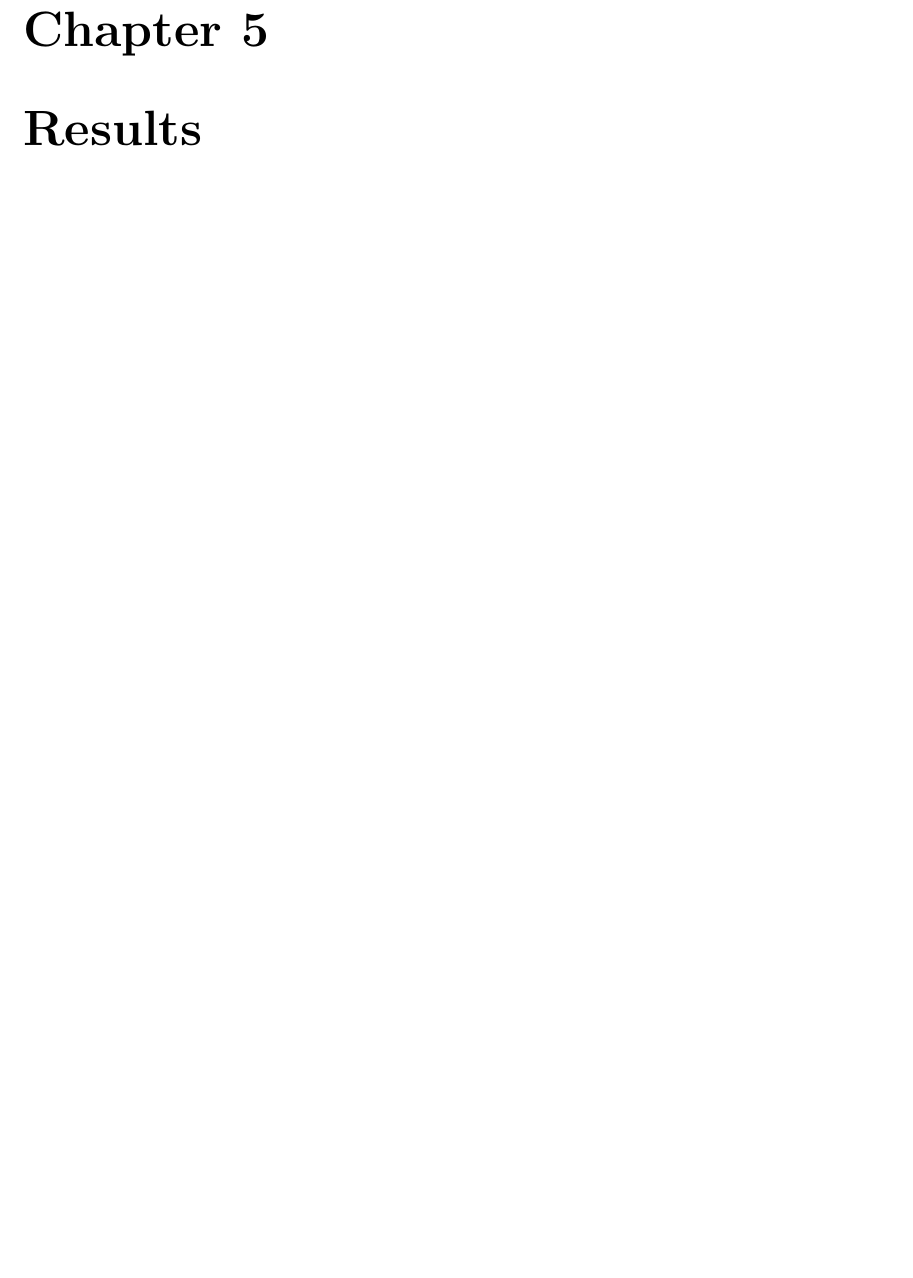
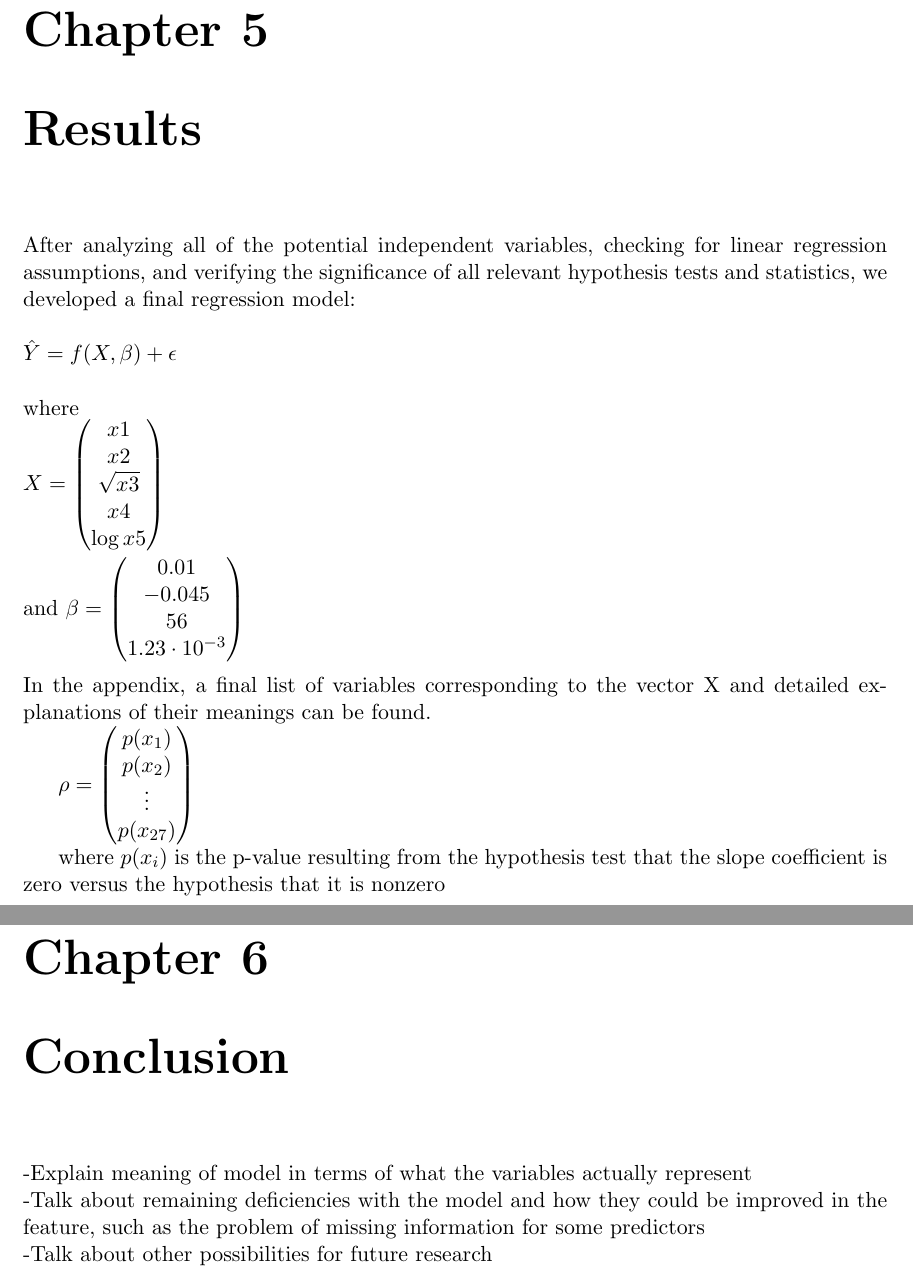
Before and after one commit to WHOteam/finalpaper, a LaTeX thesis (main.tex): part of page 18 of 22 before the commit and two parts of pages 19 and 20 of 24 after it, the two joined at a grey line, cut so that both start at the same text, the shorter picture padded with empty space. Compiled offline with pdfLaTeX; a LaTeX package or settings file that is missing is left out.

Commit message:
added some framework to results and conclusion sections

```diff
--- a/main.tex
+++ b/main.tex
@@ -419,9 +430,46 @@ ANOVA test used to show that the model with the graphical variables is more info
 
 \chapter{Results}
 
+After analyzing all of the potential independent variables, checking for linear regression assumptions, and verifying the significance of all relevant hypothesis tests and statistics, we developed a final regression model:
+\\
+\\
+\begin{math}
+\hat{Y} = f(X,\beta) + \epsilon
+\end{math}
+\\
+\\
+where
+\\
+\begin{math} X =
+\begin{pmatrix}
+x1 \\ x2 \\ \sqrt{x3} \\ x4 \\ \log{x5}
+\end{pmatrix}
+\end{math}
+\\
+and
+\begin{math} \beta =
+\begin{pmatrix}
+0.01 \\ -0.045 \\ 56 \\ 1.23\cdot10^{-3}
+\end{pmatrix}
+\end{math}
+\\ \\
+In the appendix, a final list of variables corresponding to the vector X and detailed explanations of their meanings can be found.
 
+\begin{math} \rho =
+\begin{pmatrix}
+p(x_1) \\ p(x_2) \\ \vdots \\p(x_{27})
+\end{pmatrix}
+\end{math}
 
-%\chapter{Conclusion}
+where \begin{math}p(x_i)\end{math} is the p-value resulting from the hypothesis test that the slope coefficient is zero versus the hypothesis that it is nonzero
+
+\chapter{Conclusion}
+
+-Explain meaning of model in terms of what the variables actually represent
+\\
+-Talk about remaining deficiencies with the model and how they could be improved in the feature, such as the problem of missing information for some predictors
+\\
+-Talk about other possibilities for future research
 
 \ifthenelse{\boolean{@twoside}}{\myclearpage}{}
 
```
Also changed, not shown: main.pdf, pictures/borderdegrees_wtd-obrate-scatter.png (added), main.tex (13 more changed lines), 4 other files.
